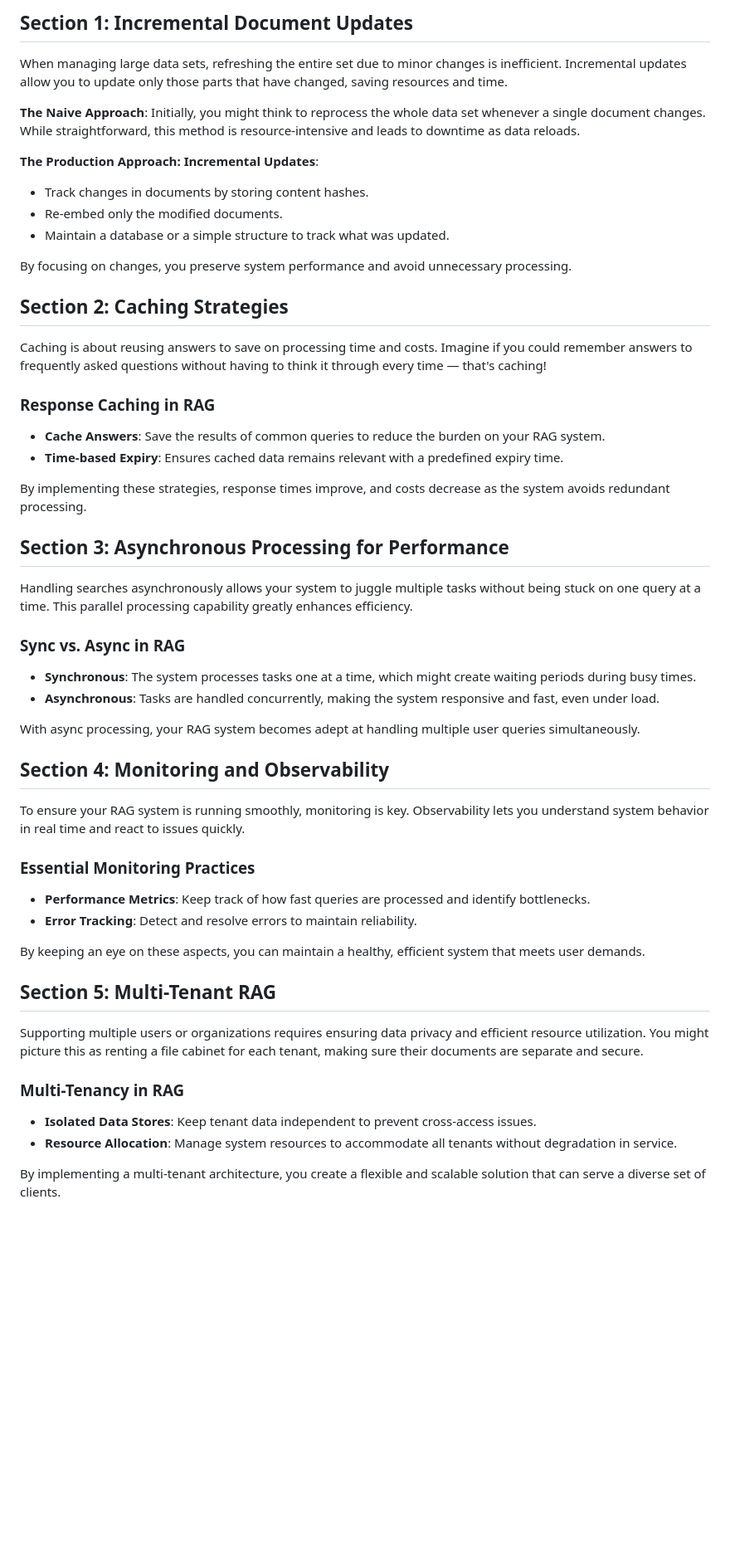
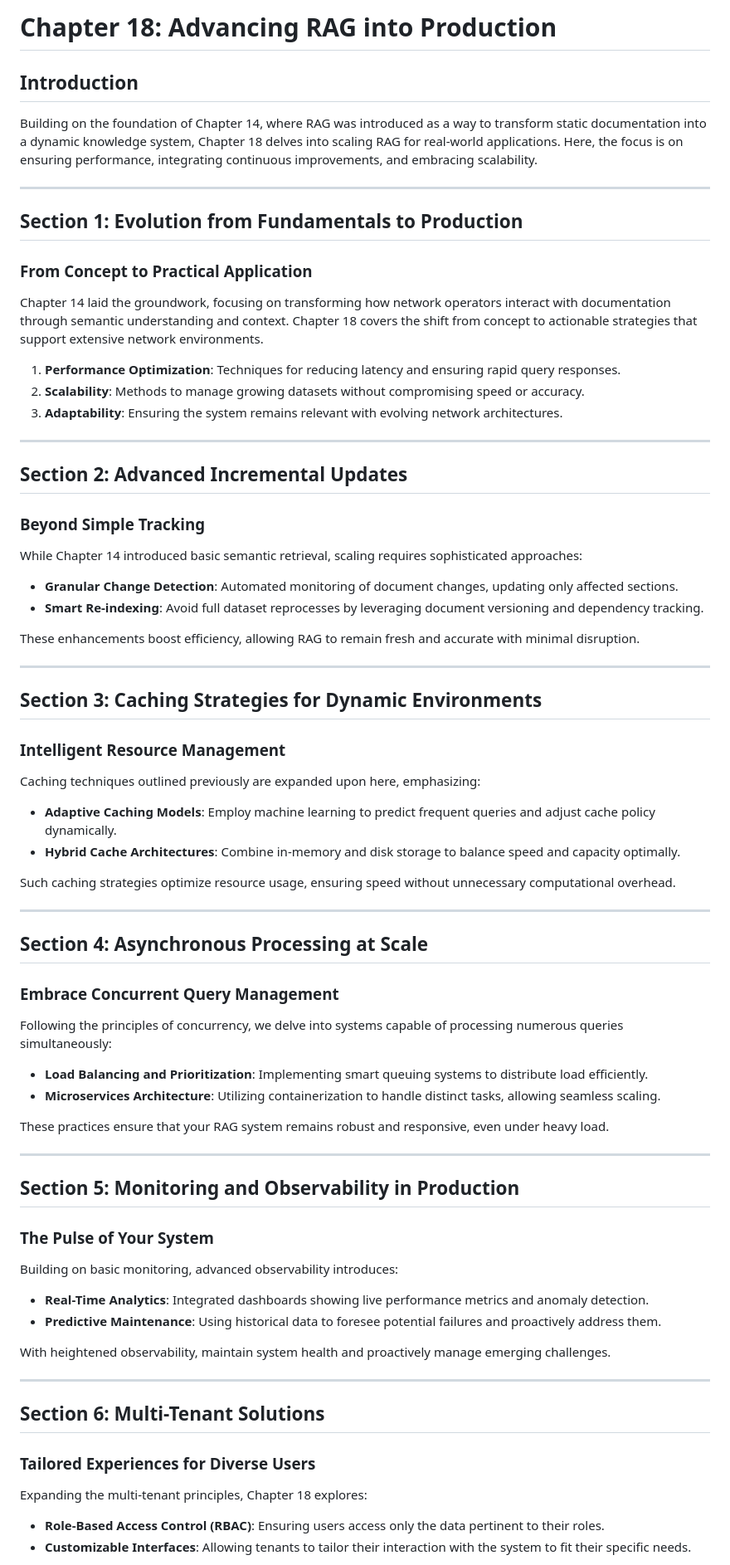
Before and after one commit to eduardd76/AI_for_networking_and_security_engineers, a Markdown page: Volume-2-Practical-Applications/Chapters/Chapter-18-RAG-Production-Patterns.md, the part around one of its changes. Shown at 83% size. GitHub-like rendering; blank space fills up the shorter version.

Commit message:
Rewrite Chapter 18 with strategic insights and scalability methods

```diff
--- a/Volume-2-Practical-Applications/Chapters/Chapter-18-RAG-Production-Patterns.md
+++ b/Volume-2-Practical-Applications/Chapters/Chapter-18-RAG-Production-Patterns.md
@@ -1,52 +1,76 @@
-## Section 1: Incremental Document Updates
+# Chapter 18: Advancing RAG into Production
 
-When managing large data sets, refreshing the entire set due to minor changes is inefficient. Incremental updates allow you to update only those parts that have changed, saving resources and time.
+## Introduction
 
-**The Naive Approach**: Initially, you might think to reprocess the whole data set whenever a single document changes. While straightforward, this method is resource-intensive and leads to downtime as data reloads.
+Building on the foundation of Chapter 14, where RAG was introduced as a way to transform static documentation into a dynamic knowledge system, Chapter 18 delves into scaling RAG for real-world applications. Here, the focus is on ensuring performance, integrating continuous improvements, and embracing scalability.
 
-**The Production Approach: Incremental Updates**:
-- Track changes in documents by storing content hashes.
-- Re-embed only the modified documents.
-- Maintain a database or a simple structure to track what was updated.
+---
 
-By focusing on changes, you preserve system performance and avoid unnecessary processing.
+## Section 1: Evolution from Fundamentals to Production
 
-## Section 2: Caching Strategies
+### From Concept to Practical Application
 
-Caching is about reusing answers to save on processing time and costs. Imagine if you could remember answers to frequently asked questions without having to think it through every time — that's caching!
+Chapter 14 laid the groundwork, focusing on transforming how network operators interact with documentation through semantic understanding and context. Chapter 18 covers the shift from concept to actionable strategies that support extensive network environments.
 
-### Response Caching in RAG
-- **Cache Answers**: Save the results of common queries to reduce the burden on your RAG system.
-- **Time-based Expiry**: Ensures cached data remains relevant with a predefined expiry time.
+1. **Performance Optimization**: Techniques for reducing latency and ensuring rapid query responses.
+2. **Scalability**: Methods to manage growing datasets without compromising speed or accuracy.
+3. **Adaptability**: Ensuring the system remains relevant with evolving network architectures.
 
-By implementing these strategies, response times improve, and costs decrease as the system avoids redundant processing.
+---
 
-## Section 3: Asynchronous Processing for Performance
+## Section 2: Advanced Incremental Updates
 
-Handling searches asynchronously allows your system to juggle multiple tasks without being stuck on one query at a time. This parallel processing capability greatly enhances efficiency.
+### Beyond Simple Tracking
 
-### Sync vs. Async in RAG
-- **Synchronous**: The system processes tasks one at a time, which might create waiting periods during busy times.
-- **Asynchronous**: Tasks are handled concurrently, making the system responsive and fast, even under load.
+While Chapter 14 introduced basic semantic retrieval, scaling requires sophisticated approaches:
+- **Granular Change Detection**: Automated monitoring of document changes, updating only affected sections.
+- **Smart Re-indexing**: Avoid full dataset reprocesses by leveraging document versioning and dependency tracking.
 
-With async processing, your RAG system becomes adept at handling multiple user queries simultaneously.
+These enhancements boost efficiency, allowing RAG to remain fresh and accurate with minimal disruption.
 
-## Section 4: Monitoring and Observability
+---
 
-To ensure your RAG system is running smoothly, monitoring is key. Observability lets you understand system behavior in real time and react to issues quickly.
+## Section 3: Caching Strategies for Dynamic Environments
 
-### Essential Monitoring Practices
-- **Performance Metrics**: Keep track of how fast queries are processed and identify bottlenecks.
-- **Error Tracking**: Detect and resolve errors to maintain reliability.
+### Intelligent Resource Management
 
-By keeping an eye on these aspects, you can maintain a healthy, efficient system that meets user demands.
+Caching techniques outlined previously are expanded upon here, emphasizing:
+- **Adaptive Caching Models**: Employ machine learning to predict frequent queries and adjust cache policy dynamically.
+- **Hybrid Cache Architectures**: Combine in-memory and disk storage to balance speed and capacity optimally.
 
-## Section 5: Multi-Tenant RAG
+Such caching strategies optimize resource usage, ensuring speed without unnecessary computational overhead.
 
-Supporting multiple users or organizations requires ensuring data privacy and efficient resource utilization. You might picture this as renting a file cabinet for each tenant, making sure their documents are separate and secure.
+---
 
-### Multi-Tenancy in RAG
-- **Isolated Data Stores**: Keep tenant data independent to prevent cross-access issues.
-- **Resource Allocation**: Manage system resources to accommodate all tenants without degradation in service.
+## Section 4: Asynchronous Processing at Scale
 
-By implementing a multi-tenant architecture, you create a flexible and scalable solution that can serve a diverse set of clients.
+### Embrace Concurrent Query Management
+
+Following the principles of concurrency, we delve into systems capable of processing numerous queries simultaneously:
+- **Load Balancing and Prioritization**: Implementing smart queuing systems to distribute load efficiently.
+- **Microservices Architecture**: Utilizing containerization to handle distinct tasks, allowing seamless scaling.
+
+These practices ensure that your RAG system remains robust and responsive, even under heavy load.
+
+---
+
+## Section 5: Monitoring and Observability in Production
+
+### The Pulse of Your System
+
+Building on basic monitoring, advanced observability introduces:
+- **Real-Time Analytics**: Integrated dashboards showing live performance metrics and anomaly detection.
+- **Predictive Maintenance**: Using historical data to foresee potential failures and proactively address them.
+
+With heightened observability, maintain system health and proactively manage emerging challenges.
+
+---
+
+## Section 6: Multi-Tenant Solutions
+
+### Tailored Experiences for Diverse Users
+
+Expanding the multi-tenant principles, Chapter 18 explores:
+- **Role-Based Access Control (RBAC)**: Ensuring users access only the data pertinent to their roles.
+- **Customizable Interfaces**: Allowing tenants to tailor their interaction with the system to fit their specific needs.
+
```
Also changed, not shown: other parts of Volume-2-Practical-Applications/Chapters/Chapter-18-RAG-Production-Patterns.md (+9 -0 lines).
